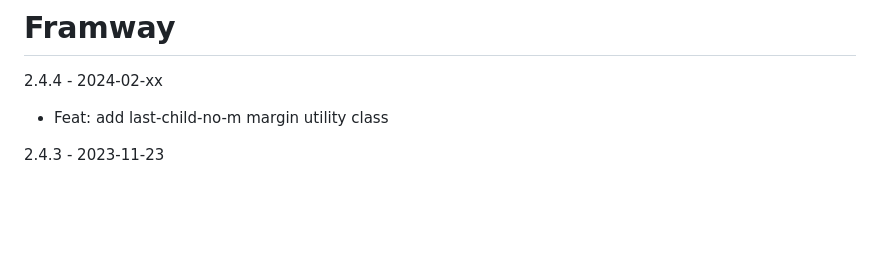
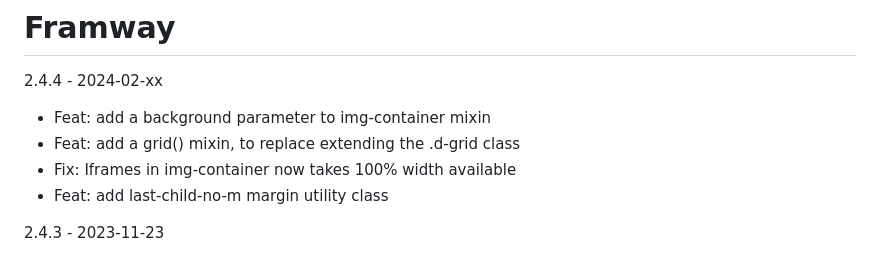
Before and after one commit to SeptimusVII/framway, a Markdown page: CHANGELOG.md, the part around the change. GitHub-like rendering; blank space fills up the shorter version.

Commit message:
update changelog

```diff
--- a/CHANGELOG.md
+++ b/CHANGELOG.md
@@ -1,5 +1,8 @@
 # Framway
 2.4.4 - 2024-02-xx
+- Feat: add a background parameter to img-container mixin
+- Feat: add a grid() mixin, to replace extending the .d-grid class
+- Fix: Iframes in img-container now takes 100% width available
 - Feat: add last-child-no-m margin utility class
 
 2.4.3 - 2023-11-23
```
